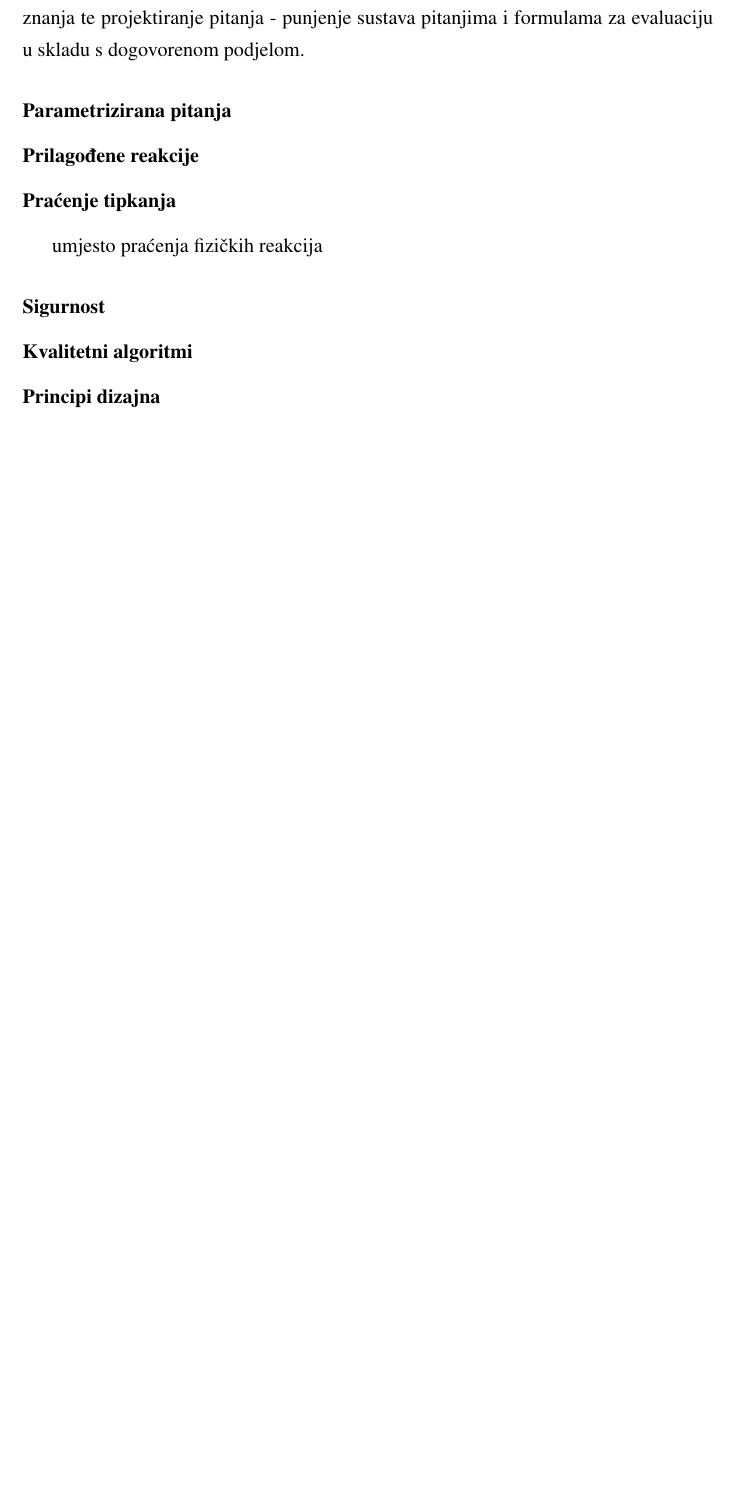
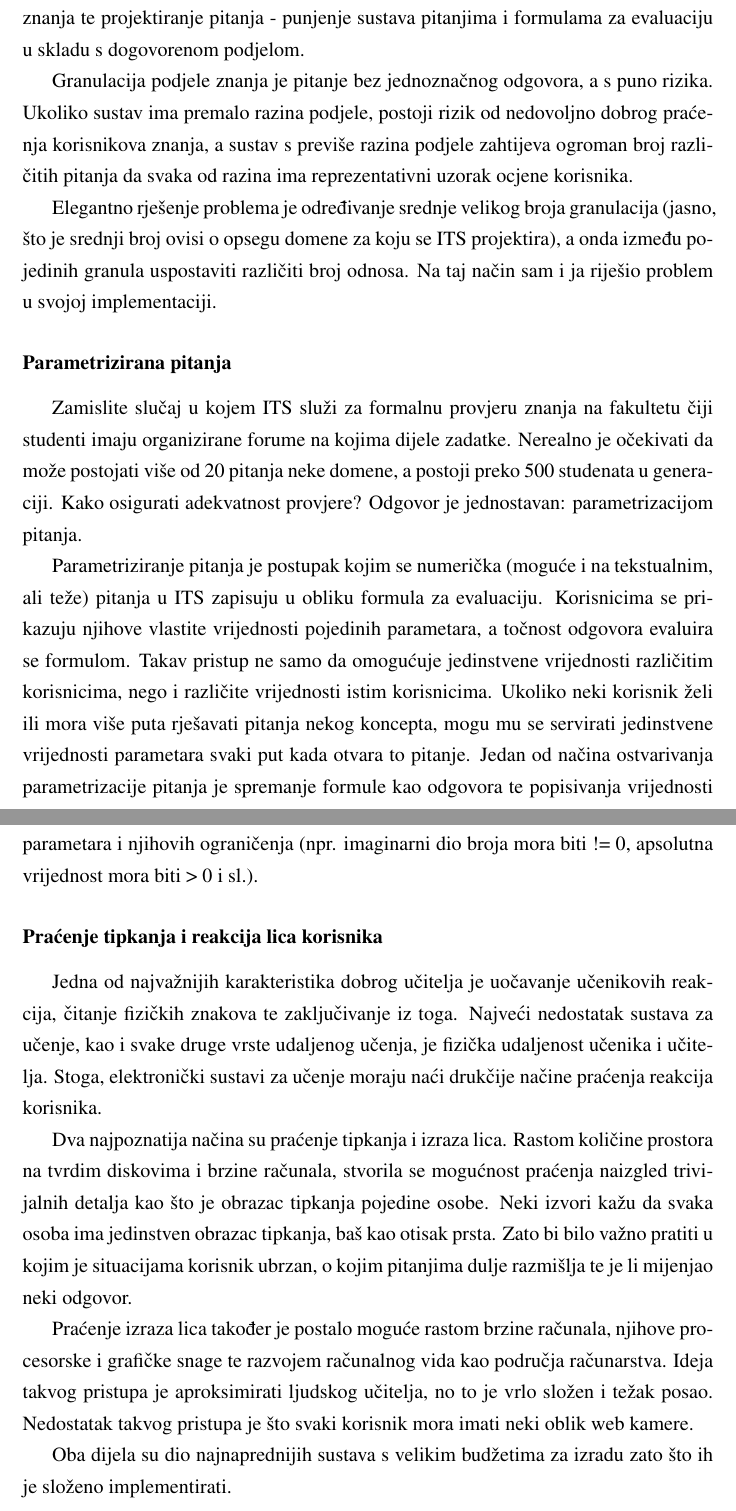
Before and after one commit to murta6/ZR, a LaTeX thesis (Dokument/zavrsni_alenmurtic.tex): part of page 11 of 17 before the commit and two parts of pages 11 and 12 of 19 after it, the two joined at a grey line, cut so that both start at the same text, the shorter picture padded with empty space. Compiled offline with pdfLaTeX.

Commit message:
pisanje teorije pri kraju

```diff
--- a/Dokument/zavrsni_alenmurtic.tex
+++ b/Dokument/zavrsni_alenmurtic.tex
@@ -102,11 +102,22 @@ Nakon definiranja komponenata sustava za inteligentno učenje, potrebno je razmo
 \subsubsection{Razrađena podjela znanja}
 Iako se ovo čini kao očekivan uvjet iz  opisa domenskog modela, važno ga je ponoviti i u ovom dijelu. Ispravna podjela znanja omogućuje lakše i kvalitetnije projektiranje algoritama procjene korisnika. Postoje dvije razine razrade podjele znanja: projektiranje sustava - odabir mogućih granula, povezanosti između njih i načina evaluacije znanja te projektiranje pitanja - punjenje sustava pitanjima i formulama za evaluaciju u skladu s dogovorenom podjelom.
 \par
-
+Granulacija podjele znanja je pitanje bez jednoznačnog odgovora, a s puno rizika. Ukoliko sustav ima premalo razina podjele, postoji rizik od nedovoljno dobrog praćenja korisnikova znanja, a sustav s previše razina podjele zahtijeva ogroman broj različitih pitanja da svaka od razina ima reprezentativni uzorak ocjene korisnika.
+\par
+Elegantno rješenje problema je određivanje srednje velikog broja granulacija (jasno, što je srednji broj ovisi o opsegu domene za koju se ITS projektira), a onda između pojedinih granula uspostaviti različiti broj odnosa. Na taj način sam i ja riješio problem u svojoj implementaciji.
 
 \subsubsection{Parametrizirana pitanja}
+Zamislite slučaj u kojem ITS služi za formalnu provjeru znanja na fakultetu čiji studenti imaju organizirane forume na kojima dijele zadatke. Nerealno je očekivati da može postojati više od 20 pitanja neke domene, a postoji preko 500 studenata u generaciji. Kako osigurati adekvatnost provjere? Odgovor je jednostavan: parametrizacijom pitanja.
+\par
+Parametriziranje pitanja je postupak kojim se numerička (moguće i na tekstualnim, ali teže) pitanja u ITS zapisuju u obliku formula za evaluaciju. Korisnicima se prikazuju njihove vlastite vrijednosti pojedinih parametara, a točnost odgovora evaluira se formulom. Takav pristup ne samo da omogućuje jedinstvene vrijednosti različitim korisnicima, nego i različite vrijednosti istim korisnicima. Ukoliko neki korisnik želi ili mora više puta rješavati pitanja nekog koncepta, mogu mu se servirati jedinstvene vrijednosti parametara svaki put kada otvara to pitanje. Jedan od načina ostvarivanja parametrizacije pitanja je spremanje formule kao odgovora te popisivanja vrijednosti parametara i njihovih ograničenja (npr. imaginarni dio broja mora biti != 0, apsolutna vrijednost mora biti > 0 i sl.).
+
+\subsubsection{Praćenje tipkanja i reakcija lica korisnika}
+Jedna od najvažnijih karakteristika dobrog učitelja je uočavanje učenikovih reakcija, čitanje fizičkih znakova te zaključivanje iz toga. Najveći nedostatak sustava za učenje, kao i svake druge vrste udaljenog učenja, je fizička udaljenost učenika i učitelja. Stoga, elektronički sustavi za učenje moraju naći drukčije načine praćenja reakcija korisnika.
+\par
+Dva najpoznatija načina su praćenje tipkanja i izraza lica. Rastom količine prostora na tvrdim diskovima i brzine računala, stvorila se mogućnost praćenja naizgled trivijalnih detalja kao što je obrazac tipkanja pojedine osobe. Neki izvori kažu da svaka osoba ima jedinstven obrazac tipkanja, baš kao otisak prsta. Zato bi bilo važno pratiti u kojim je situacijama korisnik ubrzan, o kojim pitanjima dulje razmišlja te je li mijenjao neki odgovor.
+\par
+Praćenje izraza lica također je postalo moguće rastom brzine računala, njihove procesorske i grafičke snage te razvojem računalnog vida kao područja računarstva. Ideja takvog pristupa je aproksimirati ljudskog učitelja, no to je vrlo složen i težak posao. Nedostatak takvog pristupa je što svaki korisnik mora imati neki oblik web kamere.
+\par
+Oba dijela su dio najnaprednijih sustava s velikim budžetima za izradu zato što ih je složeno implementirati.
 
 \subsubsection{Prilagođene reakcije}
-
-\subsubsection{Praćenje tipkanja}
-umjesto praćenja fizičkih reakcija
```
Also changed, not shown: Dokument/zavrsni_alenmurtic.pdf, Dokument/zavrsni_alenmurtic.tex (9 more changed lines), 4 other files.
